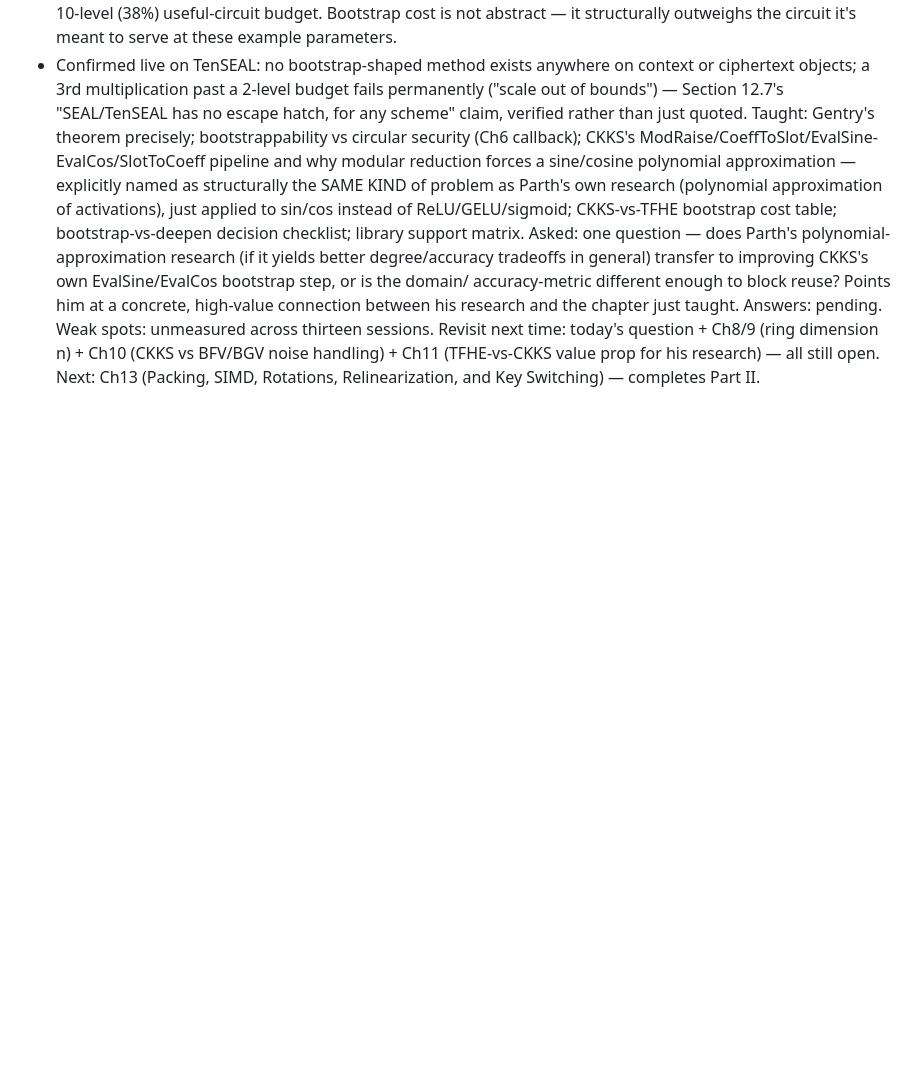
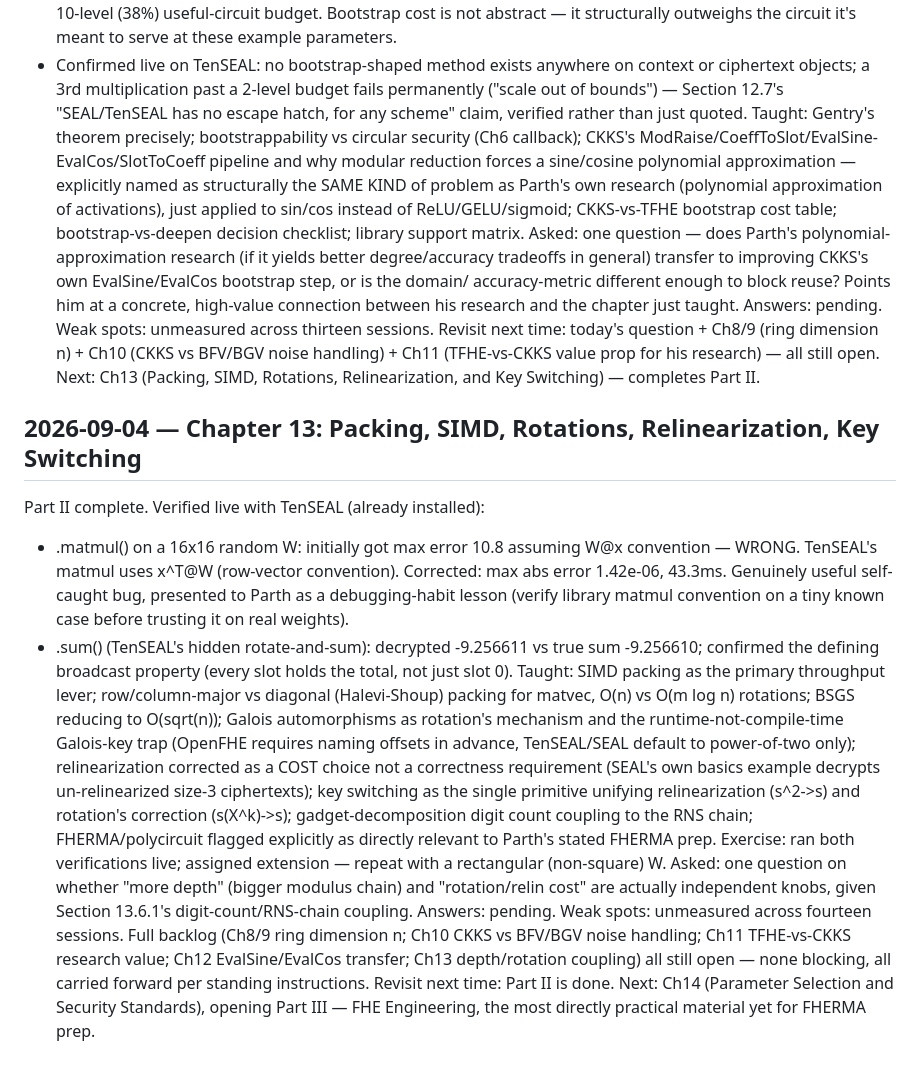
Before and after one commit to ParthN9i4/ParthN9i4, a Markdown page: study-log.md, the part around the change. Drawn GitHub-style; blank space fills up the shorter version.

Commit message:
Log FHE session 2026-09-04 (Ch13, SIMD/rotations/key switching) - Part II complete
Co-Authored-By: Claude Sonnet 5 <noreply@anthropic.com>
Claude-Session: https://claude.ai/code/session_01RXoG2gS71Nfd8jc8RTnnWk

```diff
--- a/study-log.md
+++ b/study-log.md
@@ -210,3 +210,29 @@ Weak spots: unmeasured across thirteen sessions.
 Revisit next time: today's question + Ch8/9 (ring dimension n) + Ch10 (CKKS vs BFV/BGV noise handling) +
   Ch11 (TFHE-vs-CKKS value prop for his research) — all still open. Next: Ch13 (Packing, SIMD, Rotations,
   Relinearization, and Key Switching) — completes Part II.
+
+## 2026-09-04 — Chapter 13: Packing, SIMD, Rotations, Relinearization, Key Switching
+Part II complete. Verified live with TenSEAL (already installed):
+  - .matmul() on a 16x16 random W: initially got max error 10.8 assuming W@x convention — WRONG. TenSEAL's
+    matmul uses x^T@W (row-vector convention). Corrected: max abs error 1.42e-06, 43.3ms. Genuinely useful
+    self-caught bug, presented to Parth as a debugging-habit lesson (verify library matmul convention on a
+    tiny known case before trusting it on real weights).
+  - .sum() (TenSEAL's hidden rotate-and-sum): decrypted -9.256611 vs true sum -9.256610; confirmed the
+    defining broadcast property (every slot holds the total, not just slot 0).
+Taught: SIMD packing as the primary throughput lever; row/column-major vs diagonal (Halevi-Shoup) packing for
+  matvec, O(n) vs O(m log n) rotations; BSGS reducing to O(sqrt(n)); Galois automorphisms as rotation's
+  mechanism and the runtime-not-compile-time Galois-key trap (OpenFHE requires naming offsets in advance,
+  TenSEAL/SEAL default to power-of-two only); relinearization corrected as a COST choice not a correctness
+  requirement (SEAL's own basics example decrypts un-relinearized size-3 ciphertexts); key switching as the
+  single primitive unifying relinearization (s^2->s) and rotation's correction (s(X^k)->s); gadget-decomposition
+  digit count coupling to the RNS chain; FHERMA/polycircuit flagged explicitly as directly relevant to Parth's
+  stated FHERMA prep.
+Exercise: ran both verifications live; assigned extension — repeat with a rectangular (non-square) W.
+Asked: one question on whether "more depth" (bigger modulus chain) and "rotation/relin cost" are actually
+  independent knobs, given Section 13.6.1's digit-count/RNS-chain coupling.
+Answers: pending.
+Weak spots: unmeasured across fourteen sessions. Full backlog (Ch8/9 ring dimension n; Ch10 CKKS vs BFV/BGV
+  noise handling; Ch11 TFHE-vs-CKKS research value; Ch12 EvalSine/EvalCos transfer; Ch13 depth/rotation coupling)
+  all still open — none blocking, all carried forward per standing instructions.
+Revisit next time: Part II is done. Next: Ch14 (Parameter Selection and Security Standards), opening Part III —
+  FHE Engineering, the most directly practical material yet for FHERMA prep.
```
